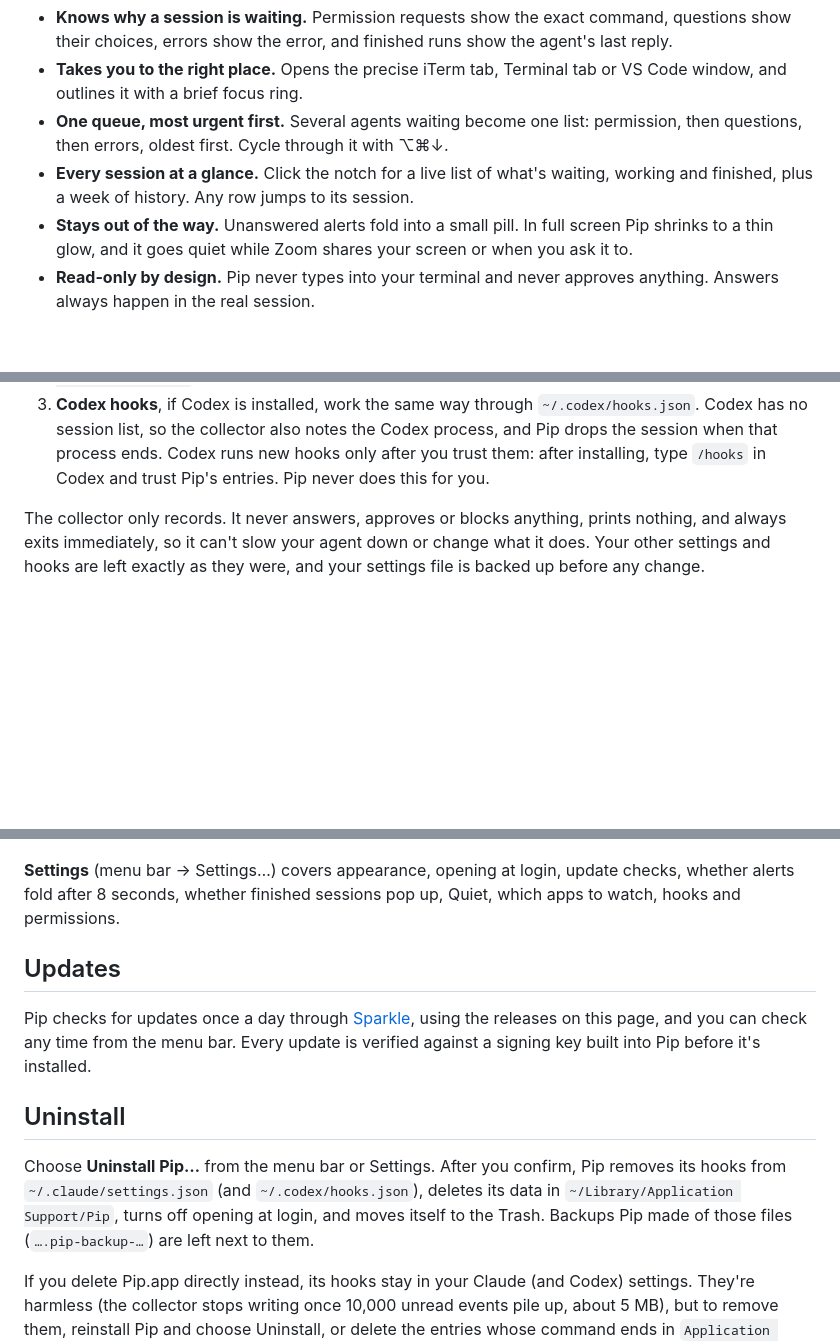
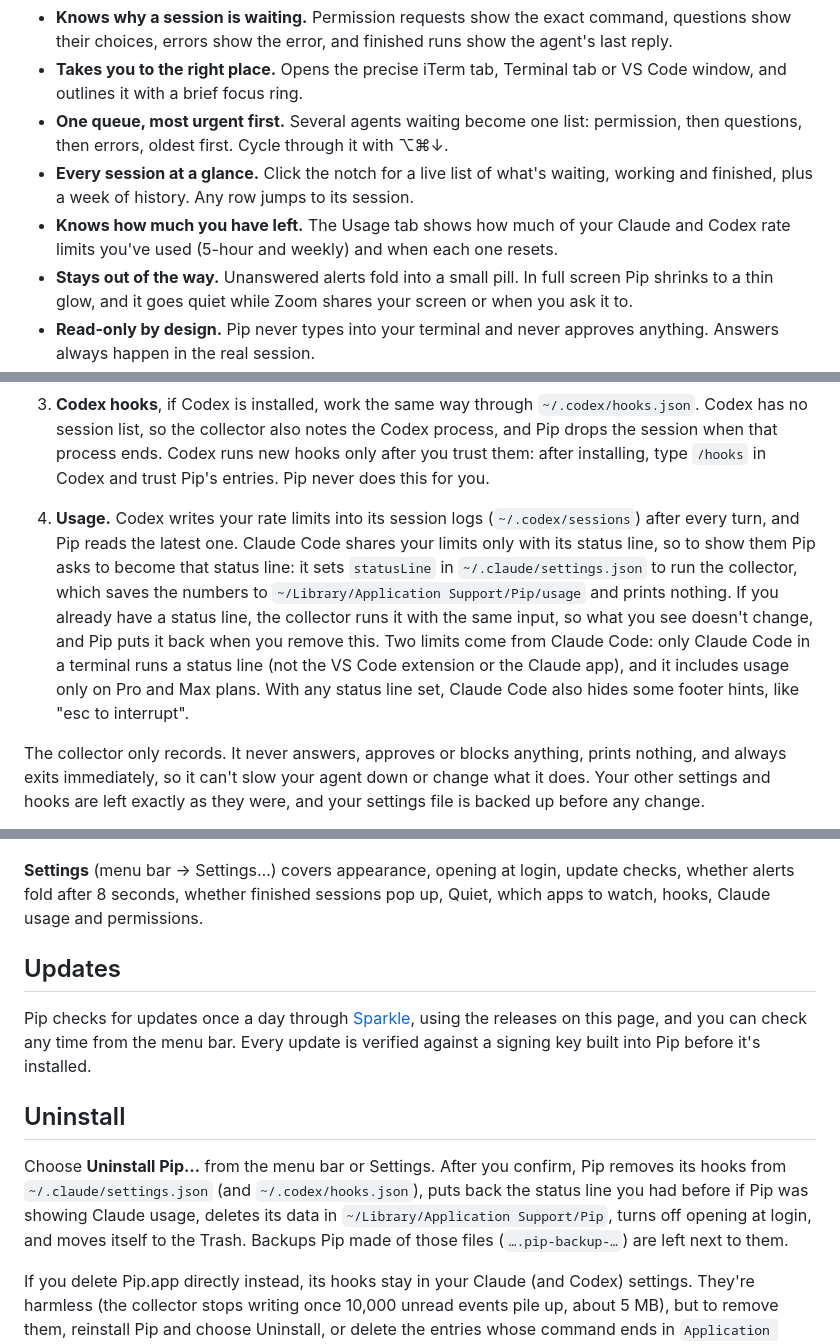
Before and after one commit to ahrefabhi/Nudge, a Markdown page: README.md, 3 parts joined by grey strips. GitHub-like rendering; blank space fills up the shorter version.

```diff
--- a/README.md
+++ b/README.md
@@ -29,6 +29,7 @@ Pip fixes that. It sits invisibly inside the notch while your agents work. When
 - **Takes you to the right place.** Opens the precise iTerm tab, Terminal tab or VS Code window, and outlines it with a brief focus ring.
 - **One queue, most urgent first.** Several agents waiting become one list: permission, then questions, then errors, oldest first. Cycle through it with ⌥⌘↓.
 - **Every session at a glance.** Click the notch for a live list of what's waiting, working and finished, plus a week of history. Any row jumps to its session.
+- **Knows how much you have left.** The Usage tab shows how much of your Claude and Codex rate limits you've used (5-hour and weekly) and when each one resets.
 - **Stays out of the way.** Unanswered alerts fold into a small pill. In full screen Pip shrinks to a thin glow, and it goes quiet while Zoom shares your screen or when you ask it to.
 - **Read-only by design.** Pip never types into your terminal and never approves anything. Answers always happen in the real session.
 - **Private.** Everything stays on your Mac. The only network request Pip makes is its update check to GitHub.
@@ -105,6 +112,8 @@ Pip combines these sources, all on your Mac:
 2. **Claude Code hooks** say *why* a session is waiting. Setup adds entries to `~/.claude/settings.json` that run Pip's small collector, `pip-hook`, for each event. The collector keeps only what Pip shows (the command, the question and its choices, the error, Claude's summary, and which app and tab the session is in) and drops the rest, including transcripts. Records go into `~/Library/Application Support/Pip/inbox` and are deleted as soon as Pip reads them.
 3. **Codex hooks**, if Codex is installed, work the same way through `~/.codex/hooks.json`. Codex has no session list, so the collector also notes the Codex process, and Pip drops the session when that process ends. Codex runs new hooks only after you trust them: after installing, type `/hooks` in Codex and trust Pip's entries. Pip never does this for you.
 
+4. **Usage.** Codex writes your rate limits into its session logs (`~/.codex/sessions`) after every turn, and Pip reads the latest one. Claude Code shares your limits only with its status line, so to show them Pip asks to become that status line: it sets `statusLine` in `~/.claude/settings.json` to run the collector, which saves the numbers to `~/Library/Application Support/Pip/usage` and prints nothing. If you already have a status line, the collector runs it with the same input, so what you see doesn't change, and Pip puts it back when you remove this. Two limits come from Claude Code: only Claude Code in a terminal runs a status line (not the VS Code extension or the Claude app), and it includes usage only on Pro and Max plans. With any status line set, Claude Code also hides some footer hints, like "esc to interrupt".
+
 The collector only records. It never answers, approves or blocks anything, prints nothing, and always exits immediately, so it can't slow your agent down or change what it does. Your other settings and hooks are left exactly as they were, and your settings file is backed up before any change.
 
 Pip asks macOS for two permissions. **Automation** lets it select the right iTerm or Terminal tab; without it, Open Session can't switch tabs there and points you to the setting. **Accessibility** lets it find the exact window for the focus ring; without it, Pip outlines the app's front window instead.
@@ -125,7 +134,7 @@ Pip asks macOS for two permissions. **Automation** lets it select the right iTer
 
 <p align="center"><img src="docs/images/settings.png" width="360" alt="Pip's settings: appearance, open at login, update checks, notification options, Quiet, which apps to watch, Claude Code hooks and permissions"></p>
 
-**Settings** (menu bar → Settings…) covers appearance, opening at login, update checks, whether alerts fold after 8 seconds, whether finished sessions pop up, Quiet, which apps to watch, hooks and permissions.
+**Settings** (menu bar → Settings…) covers appearance, opening at login, update checks, whether alerts fold after 8 seconds, whether finished sessions pop up, Quiet, which apps to watch, hooks, Claude usage and permissions.
 
 ## Updates
 
@@ -133,7 +142,7 @@ Pip checks for updates once a day through [Sparkle](https://sparkle-project.org)
 
 ## Uninstall
 
-Choose **Uninstall Pip…** from the menu bar or Settings. After you confirm, Pip removes its hooks from `~/.claude/settings.json` (and `~/.codex/hooks.json`), deletes its data in `~/Library/Application Support/Pip`, turns off opening at login, and moves itself to the Trash. Backups Pip made of those files (`….pip-backup-…`) are left next to them.
+Choose **Uninstall Pip…** from the menu bar or Settings. After you confirm, Pip removes its hooks from `~/.claude/settings.json` (and `~/.codex/hooks.json`), puts back the status line you had before if Pip was showing Claude usage, deletes its data in `~/Library/Application Support/Pip`, turns off opening at login, and moves itself to the Trash. Backups Pip made of those files (`….pip-backup-…`) are left next to them.
 
 If you delete Pip.app directly instead, its hooks stay in your Claude (and Codex) settings. They're harmless (the collector stops writing once 10,000 unread events pile up, about 5 MB), but to remove them, reinstall Pip and choose Uninstall, or delete the entries whose command ends in `Application Support/Pip/bin/pip-hook`.
 
```
Also changed, not shown: other parts of README.md (+11 -3 lines), docs/images/history.png, docs/images/manager.png, docs/images/usage.png (added).
